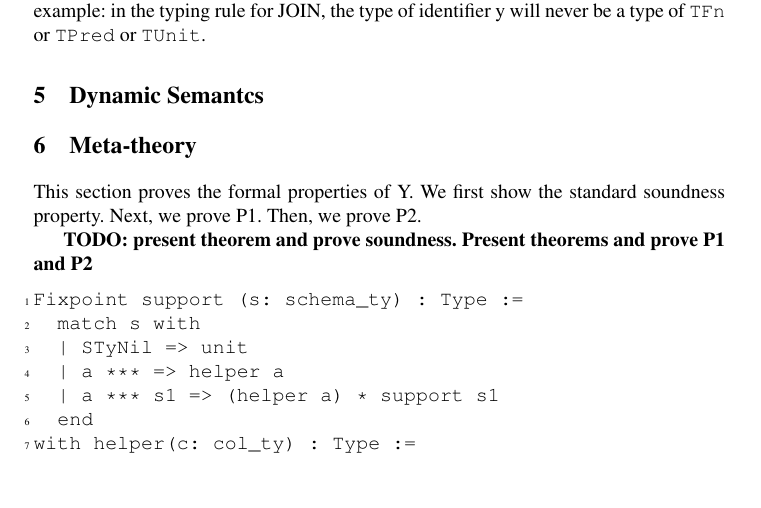
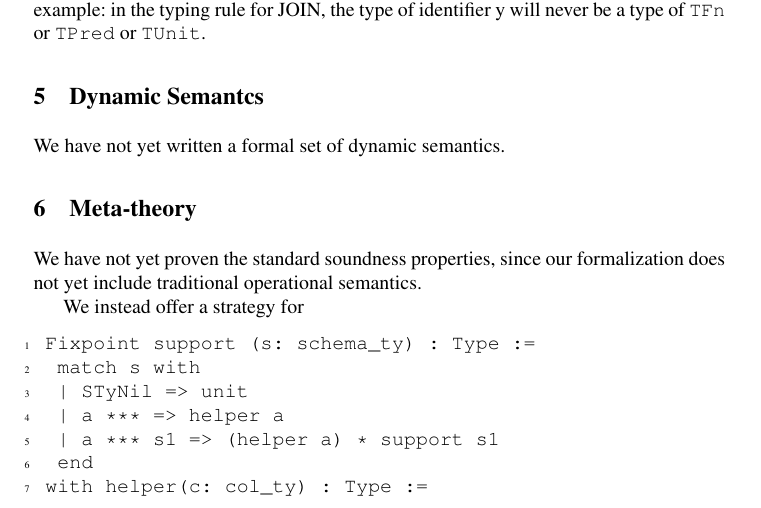
Before and after one commit to isu-cs641s16-axum/FinalReport, a LaTeX paper (paper.tex, which reads opersemantics.tex, soundness.tex): part of page 7 of 9, cut so that both start at the same text, the shorter picture padded with empty space. Compiled offline with pdfLaTeX.

```diff
--- a/opersemantics.tex
+++ b/opersemantics.tex
@@ -1,5 +1,4 @@
 \section{Dynamic Semantcs}
 \label{sec:semantics}
 
-%{\bf TODO: present the domain, and the operational semantics rules here,
-%and description of these rules that focuses on the new and interesting rules.}
+We have not yet written a formal set of dynamic semantics.
--- a/soundness.tex
+++ b/soundness.tex
@@ -1,20 +1,19 @@
 \section{Meta-theory}
 \label{sec:soundness}
 
-This section proves the formal properties of Y. % Here, Y is the name of your calculus.
-We first show the standard soundness property.
-Next, we prove P1. Then, we prove P2. % Here, P1 and P2 are properties specific to your calculus.
+We have not yet proven the standard soundness properties, since our formalization
+does not yet include traditional operational semantics.
 
-{\bf TODO: present theorem and prove soundness. Present theorems and prove P1 and P2}
+We instead offer a strategy for
 
 \begin{lstlisting}
-Fixpoint support (s: schema_ty) : Type :=
+ Fixpoint support (s: schema_ty) : Type :=
   match s with
   | STyNil => unit
   | a *** => helper a
   | a *** s1 => (helper a) * support s1
   end
-with helper(c: col_ty) : Type :=
+ with helper(c: col_ty) : Type :=
   match c with
   | CTyNat => nat
   | CTyBag s_nested => multiset (support s_nested)
```
Also changed, not shown: typesystem.tex (+5 -5 lines), examples.tex (indentation only), language.tex (indentation only), soundness.tex (7 more changed lines).
